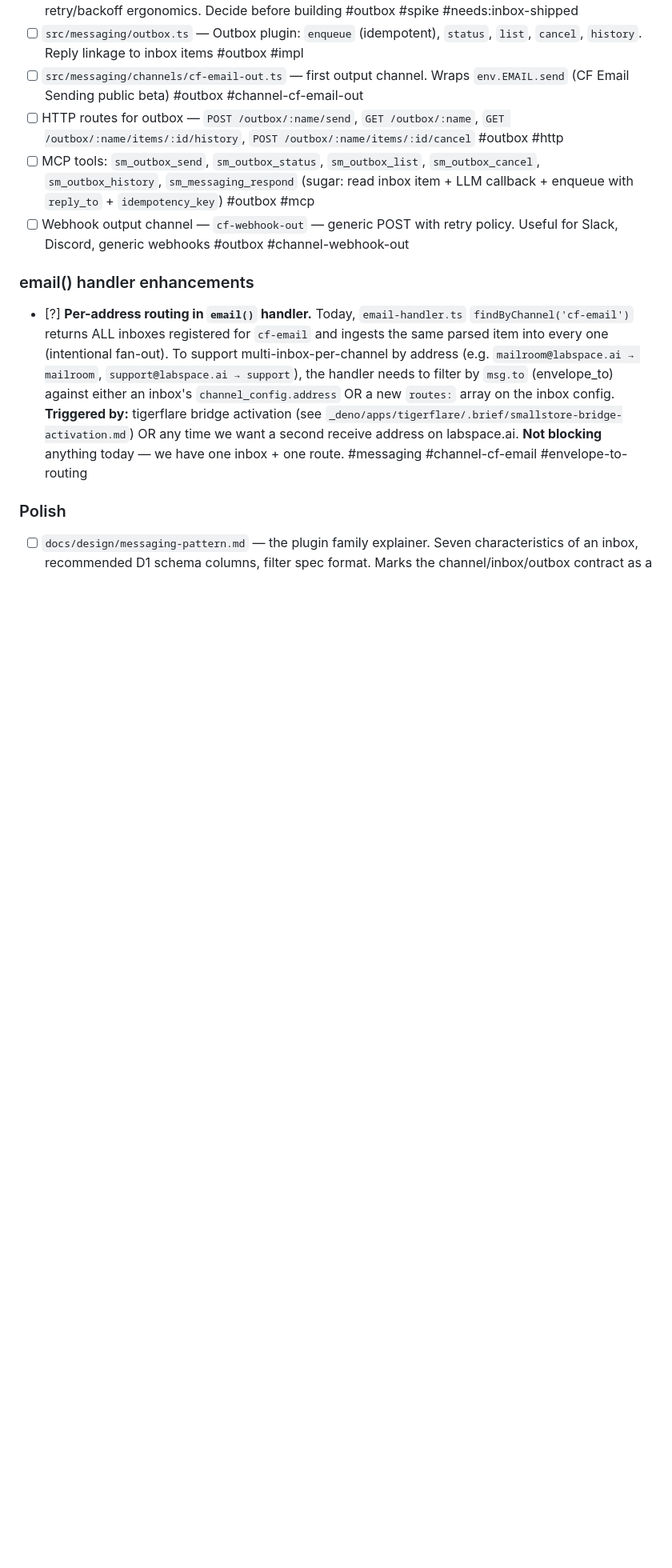
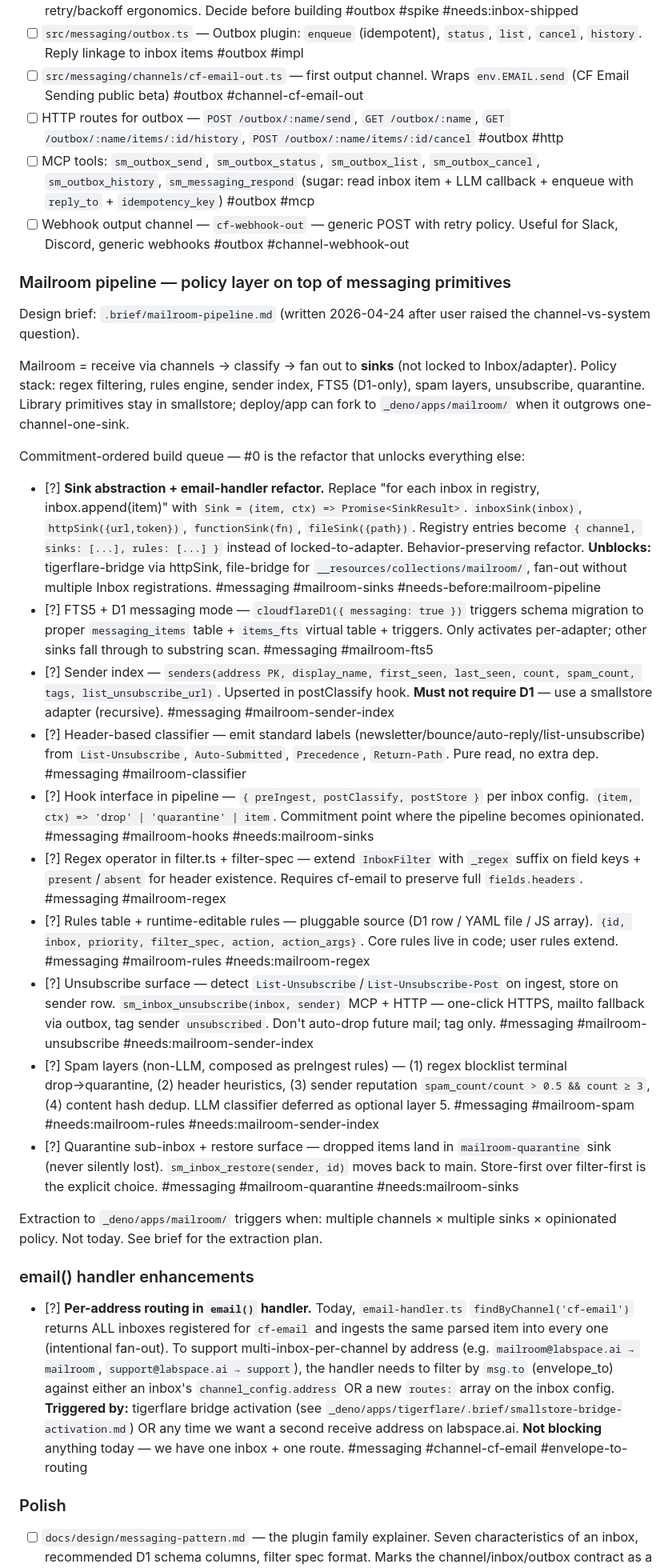
Before and after one commit to janzheng/smallstore, a Markdown page: TASKS-MESSAGING.md, the part around one of its changes. Shown at 80% size. Drawn GitHub-style; blank space fills up the shorter version.

```diff
--- a/TASKS-MESSAGING.md
+++ b/TASKS-MESSAGING.md
@@ -139,6 +139,27 @@ Expose Inbox operations via MCP so agents can read inboxes without local install
 - [ ] MCP tools: `sm_outbox_send`, `sm_outbox_status`, `sm_outbox_list`, `sm_outbox_cancel`, `sm_outbox_history`, `sm_messaging_respond` (sugar: read inbox item + LLM callback + enqueue with `reply_to` + `idempotency_key`) #outbox #mcp
 - [ ] Webhook output channel — `cf-webhook-out` — generic POST with retry policy. Useful for Slack, Discord, generic webhooks #outbox #channel-webhook-out
 
+### Mailroom pipeline — policy layer on top of messaging primitives
+
+Design brief: `.brief/mailroom-pipeline.md` (written 2026-04-24 after user raised the channel-vs-system question).
+
+Mailroom = receive via channels → classify → fan out to **sinks** (not locked to Inbox/adapter). Policy stack: regex filtering, rules engine, sender index, FTS5 (D1-only), spam layers, unsubscribe, quarantine. Library primitives stay in smallstore; deploy/app can fork to `_deno/apps/mailroom/` when it outgrows one-channel-one-sink.
+
+Commitment-ordered build queue — #0 is the refactor that unlocks everything else:
+
+- [?] **Sink abstraction + email-handler refactor.** Replace "for each inbox in registry, inbox.append(item)" with `Sink = (item, ctx) => Promise<SinkResult>`. `inboxSink(inbox)`, `httpSink({url,token})`, `functionSink(fn)`, `fileSink({path})`. Registry entries become `{ channel, sinks: [...], rules: [...] }` instead of locked-to-adapter. Behavior-preserving refactor. **Unblocks:** tigerflare-bridge via httpSink, file-bridge for `__resources/collections/mailroom/`, fan-out without multiple Inbox registrations. #messaging #mailroom-sinks #needs-before:mailroom-pipeline
+- [?] FTS5 + D1 messaging mode — `cloudflareD1({ messaging: true })` triggers schema migration to proper `messaging_items` table + `items_fts` virtual table + triggers. Only activates per-adapter; other sinks fall through to substring scan. #messaging #mailroom-fts5
+- [?] Sender index — `senders(address PK, display_name, first_seen, last_seen, count, spam_count, tags, list_unsubscribe_url)`. Upserted in postClassify hook. **Must not require D1** — use a smallstore adapter (recursive). #messaging #mailroom-sender-index
+- [?] Header-based classifier — emit standard labels (newsletter/bounce/auto-reply/list-unsubscribe) from `List-Unsubscribe`, `Auto-Submitted`, `Precedence`, `Return-Path`. Pure read, no extra dep. #messaging #mailroom-classifier
+- [?] Hook interface in pipeline — `{ preIngest, postClassify, postStore }` per inbox config. `(item, ctx) => 'drop' | 'quarantine' | item`. Commitment point where the pipeline becomes opinionated. #messaging #mailroom-hooks #needs:mailroom-sinks
+- [?] Regex operator in filter.ts + filter-spec — extend `InboxFilter` with `_regex` suffix on field keys + `present`/`absent` for header existence. Requires cf-email to preserve full `fields.headers`. #messaging #mailroom-regex
+- [?] Rules table + runtime-editable rules — pluggable source (D1 row / YAML file / JS array). `{id, inbox, priority, filter_spec, action, action_args}`. Core rules live in code; user rules extend. #messaging #mailroom-rules #needs:mailroom-regex
+- [?] Unsubscribe surface — detect `List-Unsubscribe`/`List-Unsubscribe-Post` on ingest, store on sender row. `sm_inbox_unsubscribe(inbox, sender)` MCP + HTTP — one-click HTTPS, mailto fallback via outbox, tag sender `unsubscribed`. Don't auto-drop future mail; tag only. #messaging #mailroom-unsubscribe #needs:mailroom-sender-index
+- [?] Spam layers (non-LLM, composed as preIngest rules) — (1) regex blocklist terminal drop→quarantine, (2) header heuristics, (3) sender reputation `spam_count/count > 0.5 && count ≥ 3`, (4) content hash dedup. LLM classifier deferred as optional layer 5. #messaging #mailroom-spam #needs:mailroom-rules #needs:mailroom-sender-index
+- [?] Quarantine sub-inbox + restore surface — dropped items land in `mailroom-quarantine` sink (never silently lost). `sm_inbox_restore(sender, id)` moves back to main. Store-first over filter-first is the explicit choice. #messaging #mailroom-quarantine #needs:mailroom-sinks
+
+Extraction to `_deno/apps/mailroom/` triggers when: multiple channels × multiple sinks × opinionated policy. Not today. See brief for the extraction plan.
+
 ### email() handler enhancements
 
 - [?] **Per-address routing in `email()` handler.** Today, `email-handler.ts` `findByChannel('cf-email')` returns ALL inboxes registered for `cf-email` and ingests the same parsed item into every one (intentional fan-out). To support multi-inbox-per-channel by address (e.g. `mailroom@labspace.ai → mailroom`, `support@labspace.ai → support`), the handler needs to filter by `msg.to` (envelope_to) against either an inbox's `channel_config.address` OR a new `routes:` array on the inbox config. **Triggered by:** tigerflare bridge activation (see `_deno/apps/tigerflare/.brief/smallstore-bridge-activation.md`) OR any time we want a second receive address on labspace.ai. **Not blocking** anything today — we have one inbox + one route. #messaging #channel-cf-email #envelope-to-routing
```
Also changed, not shown: other parts of TASKS-MESSAGING.md (+2 -1 lines), .brief/mailroom-pipeline.md (added, +228 -0 lines).
